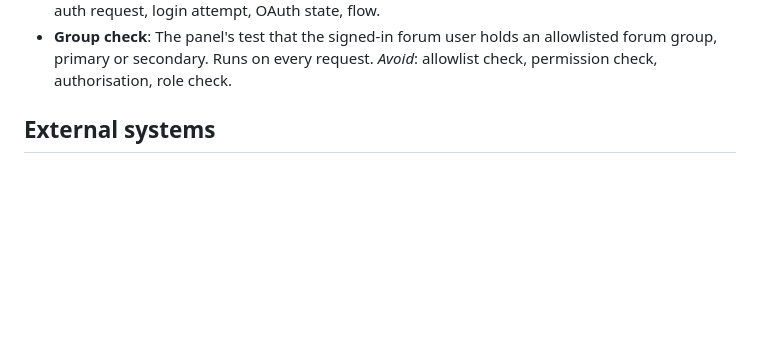
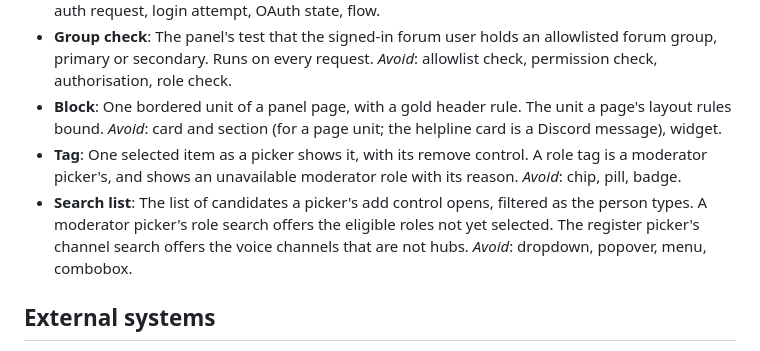
Before and after one commit to 7Cav/cavbot2, a Markdown page: CONTEXT.md, the part around the change. GitHub-like rendering; blank space fills up the shorter version.

```diff
--- a/CONTEXT.md
+++ b/CONTEXT.md
@@ -247,6 +247,19 @@ moment it empties. Hub settings are edited in the panel, never in code.
 - **Group check**: The panel's test that the signed-in forum user holds an
   allowlisted forum group, primary or secondary. Runs on every request.
   _Avoid_: allowlist check, permission check, authorisation, role check.
+- **Block**: One bordered unit of a panel page, with a gold header rule. The
+  unit a page's layout rules bound.
+  _Avoid_: card and section (for a page unit; the helpline card is a
+  Discord message), widget.
+- **Tag**: One selected item as a picker shows it, with its remove control.
+  A role tag is a moderator picker's, and shows an unavailable moderator role
+  with its reason.
+  _Avoid_: chip, pill, badge.
+- **Search list**: The list of candidates a picker's add control opens,
+  filtered as the person types. A moderator picker's role search offers the
+  eligible roles not yet selected. The register picker's channel search
+  offers the voice channels that are not hubs.
+  _Avoid_: dropdown, popover, menu, combobox.
 
 ## External systems
 
```
Also changed, not shown: docs/adr/0013-panel-script-is-optional-and-safe.md (added, +44 -0 lines).
